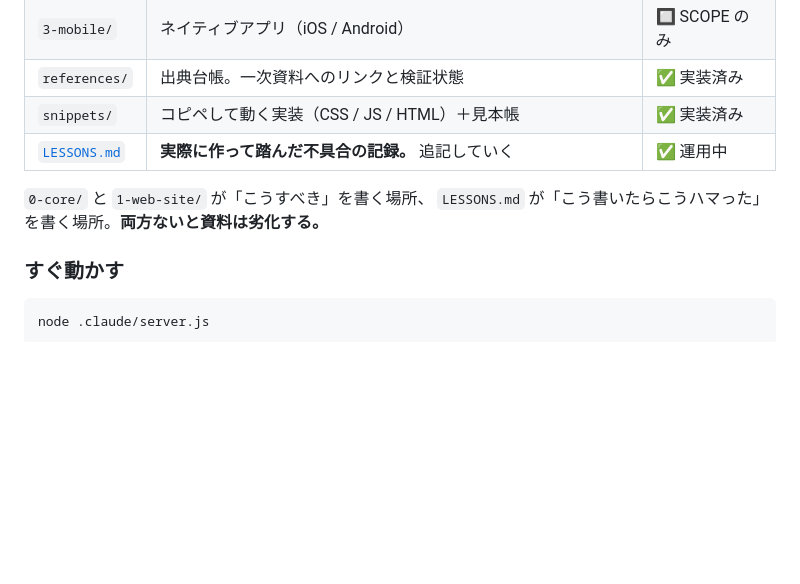
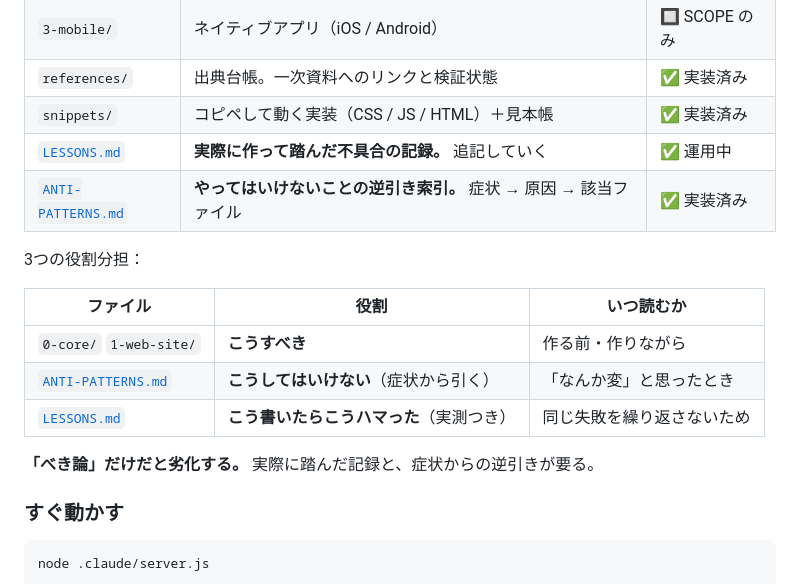
Before and after one commit to knacit-cloud/uiux-lab, a Markdown page: README.md, the part around the change. GitHub-like rendering; blank space fills up the shorter version.

```diff
--- a/README.md
+++ b/README.md
@@ -29,9 +29,17 @@ LP に必要なものと、管理画面に必要なものと、ネイティブ
 | `references/` | 出典台帳。一次資料へのリンクと検証状態 | ✅ 実装済み |
 | `snippets/` | コピペして動く実装（CSS / JS / HTML）＋見本帳 | ✅ 実装済み |
 | [`LESSONS.md`](LESSONS.md) | **実際に作って踏んだ不具合の記録。** 追記していく | ✅ 運用中 |
+| [`ANTI-PATTERNS.md`](ANTI-PATTERNS.md) | **やってはいけないことの逆引き索引。** 症状 → 原因 → 該当ファイル | ✅ 実装済み |
 
-`0-core/` と `1-web-site/` が「こうすべき」を書く場所、
-`LESSONS.md` が「こう書いたらこうハマった」を書く場所。**両方ないと資料は劣化する。**
+3つの役割分担：
+
+| ファイル | 役割 | いつ読むか |
+|---|---|---|
+| `0-core/` `1-web-site/` | **こうすべき** | 作る前・作りながら |
+| [`ANTI-PATTERNS.md`](ANTI-PATTERNS.md) | **こうしてはいけない**（症状から引く） | 「なんか変」と思ったとき |
+| [`LESSONS.md`](LESSONS.md) | **こう書いたらこうハマった**（実測つき） | 同じ失敗を繰り返さないため |
+
+**「べき論」だけだと劣化する。** 実際に踏んだ記録と、症状からの逆引きが要る。
 
 ### すぐ動かす
 
```
Also changed, not shown: 1-web-site/layout-patterns.md (+10 -4 lines), ANTI-PATTERNS.md (added, +242 -0 lines).
